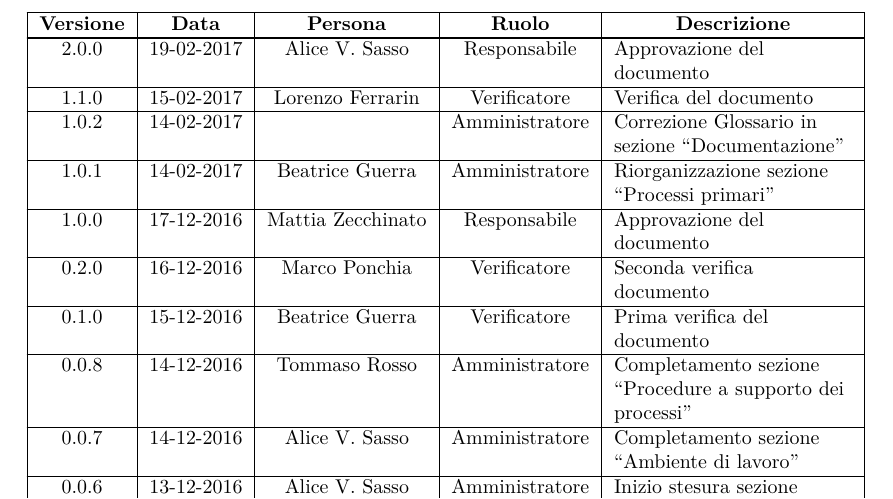
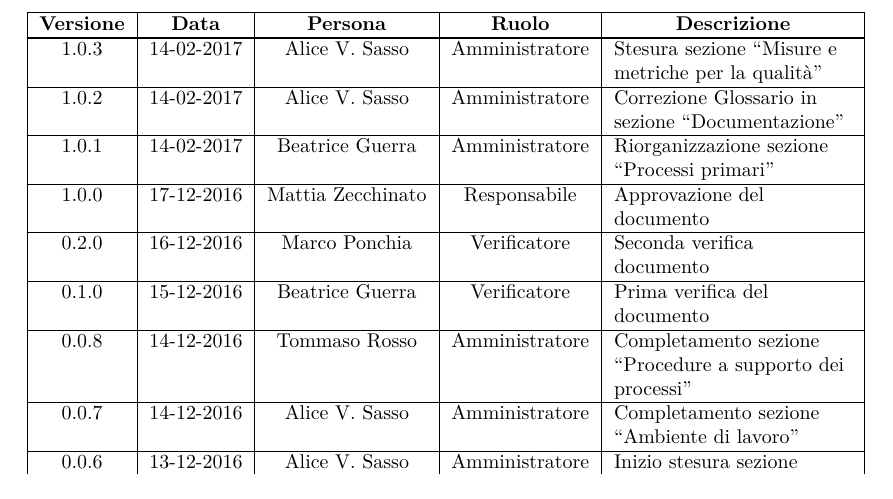
Before and after one commit to or-bit/WIP-docs, a LaTeX document (LaTex/documenti/NormeDiProgetto/NormeDiProgetto.tex, which reads LaTex/documenti/NormeDiProgetto/diario_modifiche.tex): part of page 2 of 63, cut so that both start at the same text. Compiled offline with pdfLaTeX; a LaTeX package or settings file that is missing is left out.

Commit message:
update diario modifiche NDP

```diff
--- a/LaTex/documenti/NormeDiProgetto/diario_modifiche.tex
+++ b/LaTex/documenti/NormeDiProgetto/diario_modifiche.tex
@@ -16,11 +16,11 @@
 	\endlastfoot
 
 	% IN ORDINE DALLA MODIFICA PIÙ RECENTE ALLA PIÙ VECCHIA
-	 \hline 2.0.0 & 19-02-2017 & Alice V. Sasso & Responsabile & Approvazione del documento \\
 
-	 \hline 1.1.0 & 15-02-2017 & Lorenzo Ferrarin & Verificatore & Verifica del documento \\
 
-	 \hline 1.0.2 & 14-02-2017 &  & Amministratore & Correzione Glossario in sezione \virgolette{Documentazione}\\
+	 \hline 1.0.3 & 14-02-2017 & Alice V. Sasso & Amministratore & Stesura sezione \virgolette{Misure e metriche per la qualità}\\
+
+	 \hline 1.0.2 & 14-02-2017 & Alice V. Sasso & Amministratore & Correzione Glossario in sezione \virgolette{Documentazione}\\
 
 	 \hline 1.0.1 & 14-02-2017 & Beatrice Guerra & Amministratore &  Riorganizzazione sezione \virgolette{Processi primari}\\
 
```
